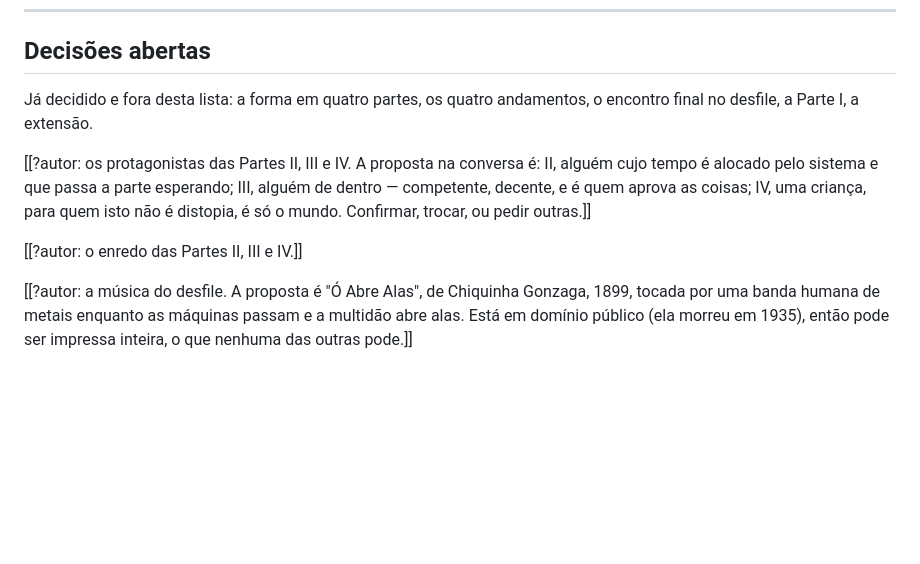
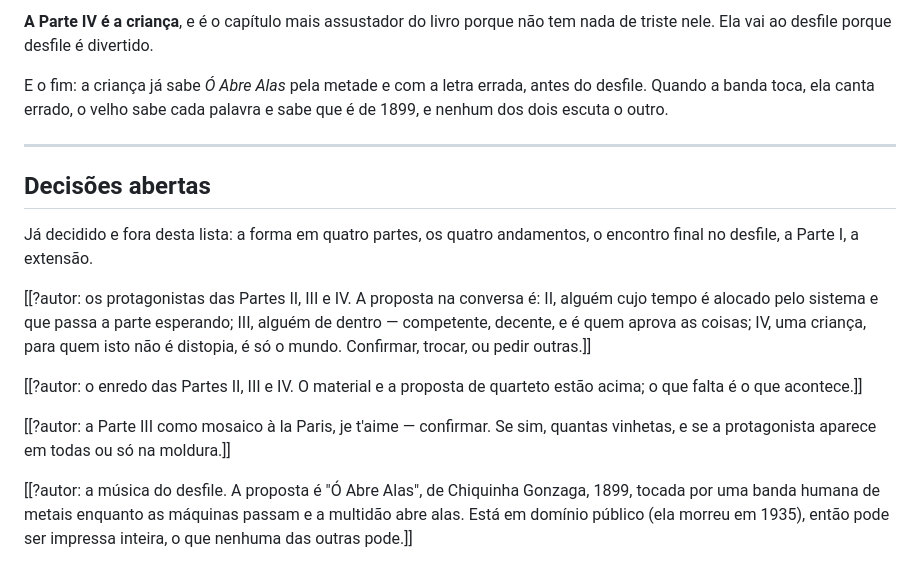
Before and after one commit to gitnlsn/artificial-intelligence-a-dystopia, a Markdown page: docs/outline.md, the part around one of its changes. GitHub-like rendering; blank space fills up the shorter version.

```diff
--- a/docs/outline.md
+++ b/docs/outline.md
@@ -67,3 +146,12 @@ proposta para o desfile é uma obra em domínio público.
+**A Parte IV é a criança**, e é o capítulo mais assustador do livro porque não
+tem nada de triste nele. Ela vai ao desfile porque desfile é divertido.
+
+E o fim: a criança já sabe *Ó Abre Alas* pela metade e com a letra errada, antes
+do desfile. Quando a banda toca, ela canta errado, o velho sabe cada palavra e
+sabe que é de 1899, e nenhum dos dois escuta o outro.
+
+---
+
 ## Decisões abertas
 
 Já decidido e fora desta lista: a forma em quatro partes, os quatro andamentos,
@@ -75,7 +163,11 @@ III, alguém de dentro — competente, decente, e é quem aprova as coisas;
 IV, uma criança, para quem isto não é distopia, é só o mundo. Confirmar,
 trocar, ou pedir outras.]]
 
-[[?autor: o enredo das Partes II, III e IV.]]
+[[?autor: o enredo das Partes II, III e IV. O material e a proposta de quarteto
+estão acima; o que falta é o que acontece.]]
+
+[[?autor: a Parte III como mosaico à la Paris, je t'aime — confirmar. Se sim,
+quantas vinhetas, e se a protagonista aparece em todas ou só na moldura.]]
 
 [[?autor: a música do desfile. A proposta é "Ó Abre Alas", de Chiquinha Gonzaga,
 1899, tocada por uma banda humana de metais enquanto as máquinas passam e a
```
Also changed, not shown: other parts of docs/outline.md (+79 -0 lines).
